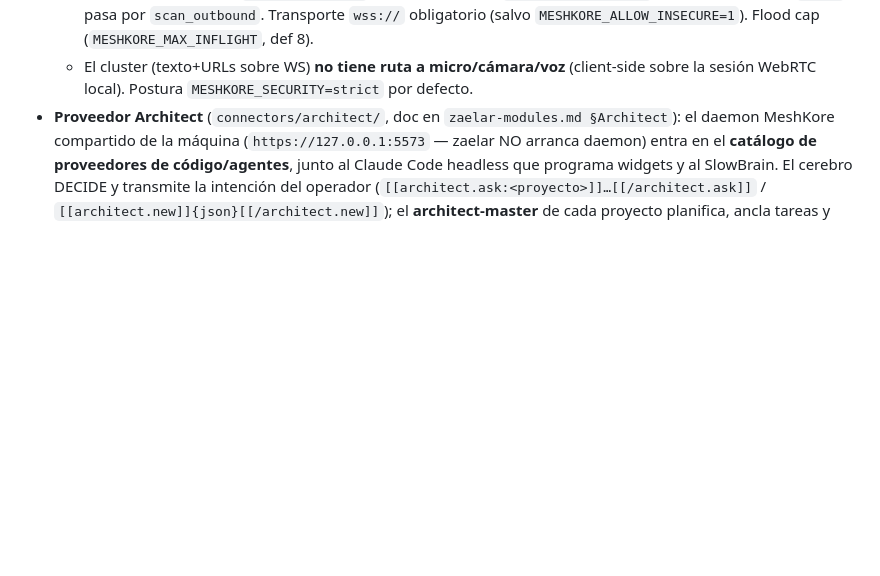
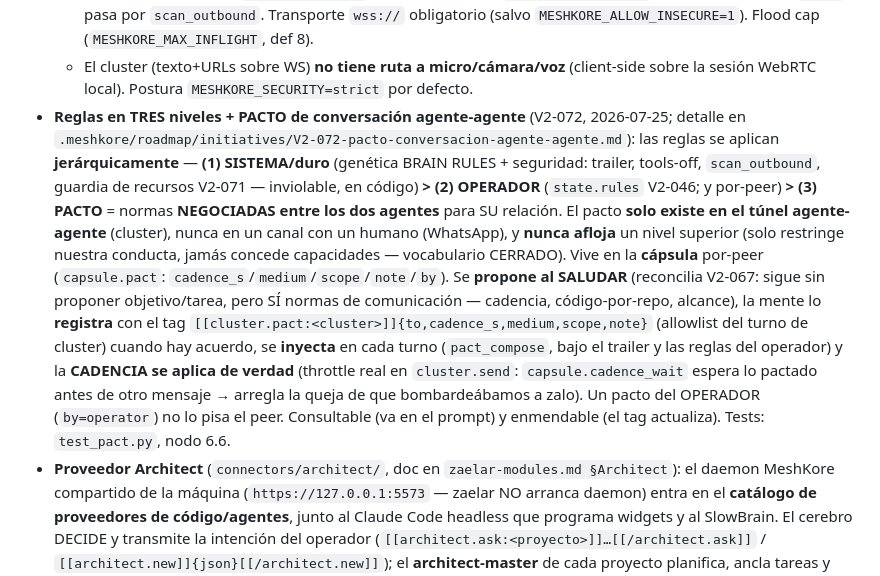
Before and after one commit to deepmindru-afk/zaelar, a Markdown page: CLAUDE.md, the part around the change. Rendered like a GitHub page; blank space fills up the shorter version.

Commit message:
docs(CLAUDE): jerarquía de reglas + pacto de conversación agente-agente (V2-072)
Co-Authored-By: Claude Opus 4.8 (1M context) <noreply@anthropic.com>

```diff
--- a/CLAUDE.md
+++ b/CLAUDE.md
@@ -930,6 +930,20 @@ No crear `.meshkore/daemon.py`, ni targets `make meshkore`, ni bindear el puerto
     (`MESHKORE_MAX_INFLIGHT`, def 8).
   - El cluster (texto+URLs sobre WS) **no tiene ruta a micro/cámara/voz** (client-side sobre la sesión WebRTC local).
     Postura `MESHKORE_SECURITY=strict` por defecto.
+- **Reglas en TRES niveles + PACTO de conversación agente-agente** (V2-072, 2026-07-25; detalle en
+  `.meshkore/roadmap/initiatives/V2-072-pacto-conversacion-agente-agente.md`): las reglas se aplican
+  **jerárquicamente** — **(1) SISTEMA/duro** (genética BRAIN RULES + seguridad: trailer, tools-off, `scan_outbound`,
+  guardia de recursos V2-071 — inviolable, en código) **> (2) OPERADOR** (`state.rules` V2-046; y por-peer) **> (3)
+  PACTO** = normas **NEGOCIADAS entre los dos agentes** para SU relación. El pacto **solo existe en el túnel
+  agente-agente** (cluster), nunca en un canal con un humano (WhatsApp), y **nunca afloja** un nivel superior (solo
+  restringe nuestra conducta, jamás concede capacidades — vocabulario CERRADO). Vive en la **cápsula** por-peer
+  (`capsule.pact`: `cadence_s`/`medium`/`scope`/`note`/`by`). Se **propone al SALUDAR** (reconcilia V2-067: sigue sin
+  proponer objetivo/tarea, pero SÍ normas de comunicación — cadencia, código-por-repo, alcance), la mente lo
+  **registra** con el tag `[[cluster.pact:<cluster>]]{to,cadence_s,medium,scope,note}` (allowlist del turno de
+  cluster) cuando hay acuerdo, se **inyecta** en cada turno (`pact_compose`, bajo el trailer y las reglas del
+  operador) y la **CADENCIA se aplica de verdad** (throttle real en `cluster.send`: `capsule.cadence_wait` espera lo
+  pactado antes de otro mensaje → arregla la queja de que bombardeábamos a zalo). Un pacto del OPERADOR (`by=operator`)
+  no lo pisa el peer. Consultable (va en el prompt) y enmendable (el tag actualiza). Tests: `test_pact.py`, nodo 6.6.
 - **Proveedor Architect** (`connectors/architect/`, doc en `zaelar-modules.md §Architect`): el daemon MeshKore
   compartido de la máquina (`https://127.0.0.1:5573` — zaelar NO arranca daemon) entra en el **catálogo de
   proveedores de código/agentes**, junto al Claude Code headless que programa widgets y al SlowBrain. El cerebro
```
